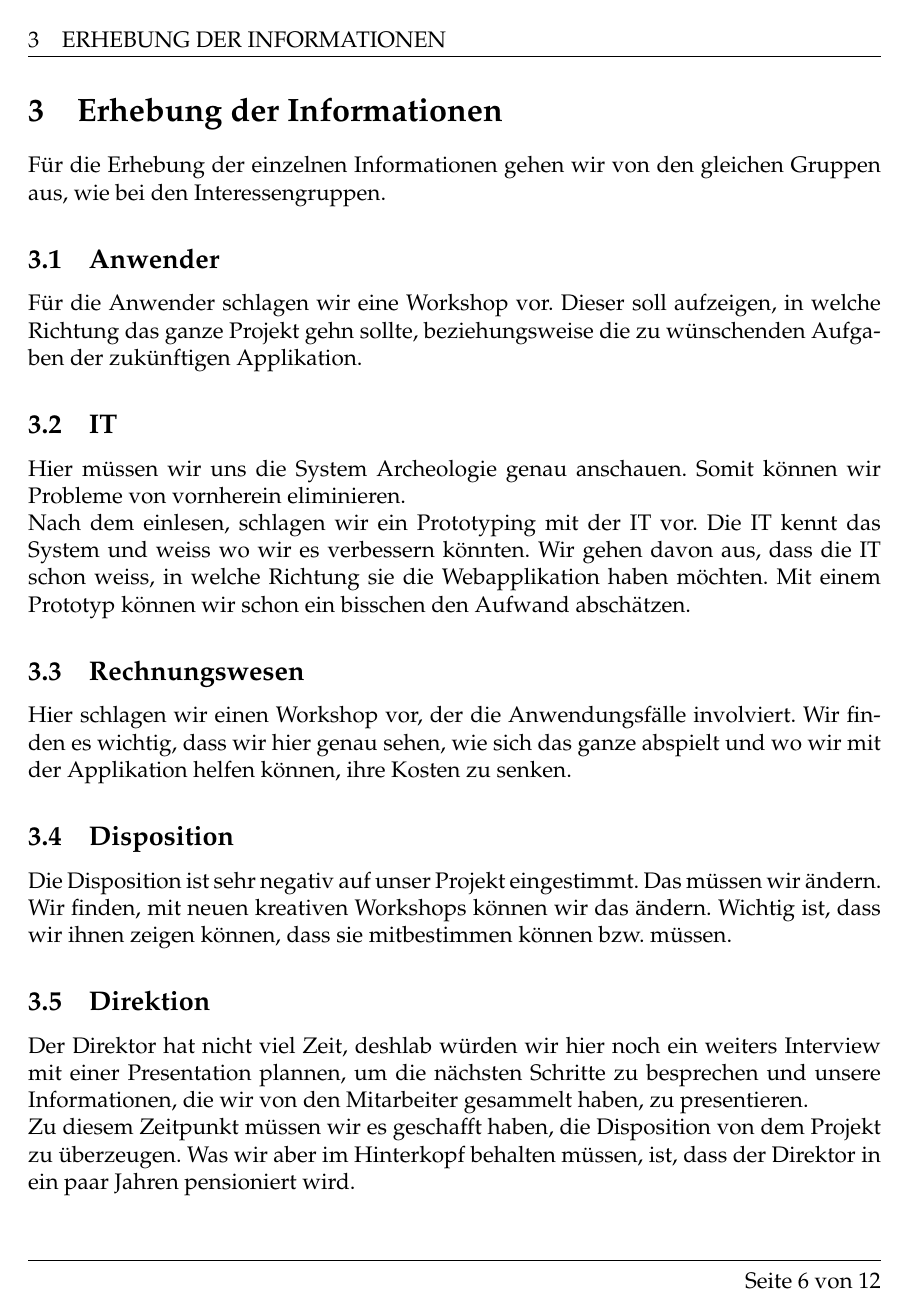
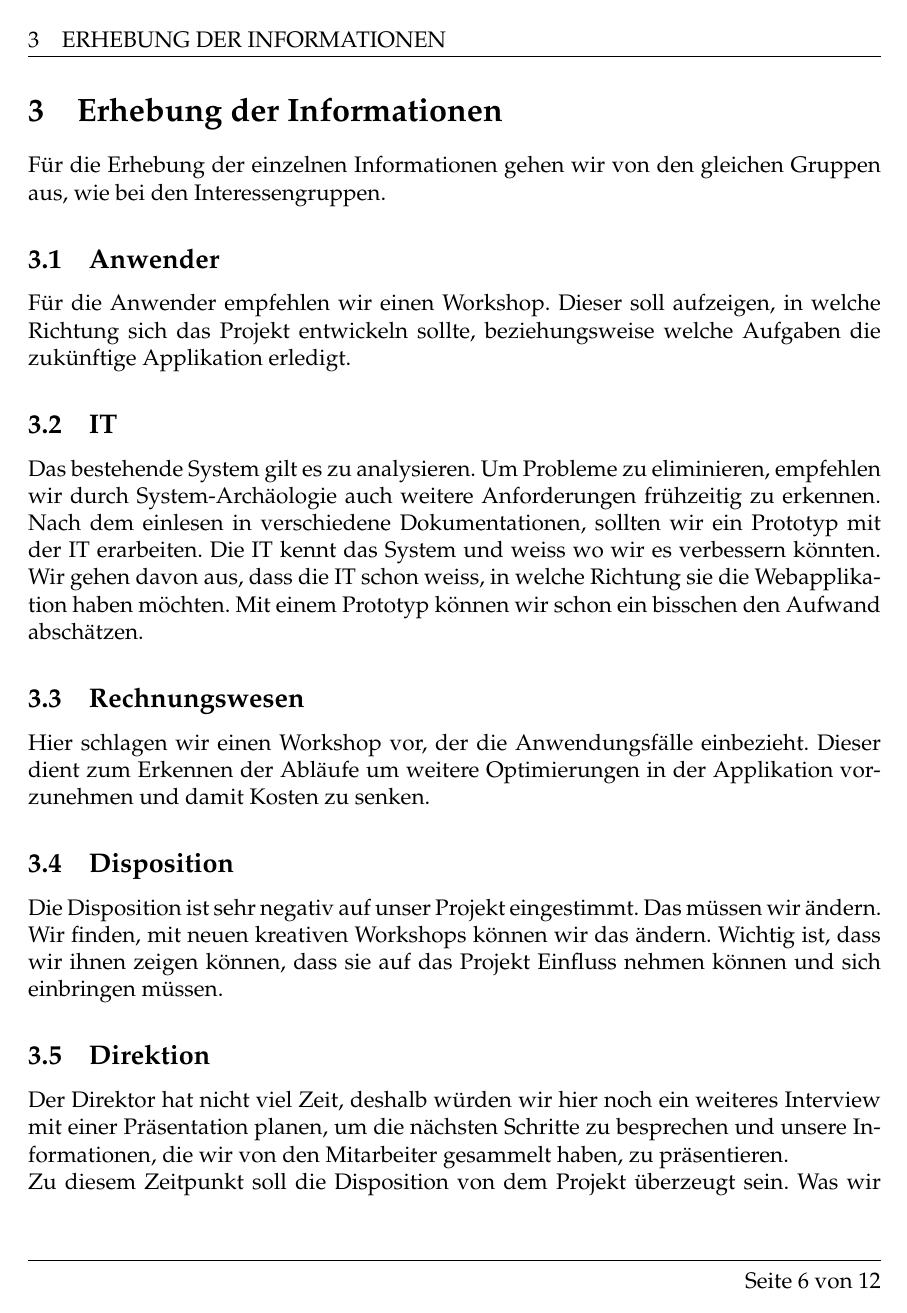
Before and after one commit to bhzunami/FHNW, a LaTeX document (semester1/req/aufgabe1/Fallstudie_Nutzag.tex, which reads semester1/req/aufgabe1/groups_of_interests.tex): page 7 of 13. Compiled offline with pdfLaTeX.

Commit message:
First revision of text with typo correction and proper german

```diff
--- a/semester1/req/aufgabe1/groups_of_interests.tex
+++ b/semester1/req/aufgabe1/groups_of_interests.tex
@@ -1,21 +1,26 @@
 \section{Erhebung der Informationen}
 Für die Erhebung der einzelnen Informationen gehen wir von den gleichen Gruppen aus, wie bei den Interessengruppen.
 \subsection{Anwender}
-Für die Anwender schlagen wir eine Workshop vor. Dieser soll aufzeigen, in welche Richtung das ganze Projekt gehn sollte, beziehungsweise die zu wünschenden Aufgaben der zukünftigen Applikation.
+Für die Anwender empfehlen wir einen Workshop. Dieser soll aufzeigen, in welche Richtung sich das Projekt entwickeln sollte, beziehungsweise welche Aufgaben die zukünftige Applikation erledigt.
 %
 \subsection{IT}
-Hier müssen wir uns die System Archeologie genau anschauen. Somit können wir Probleme von vornherein eliminieren.\\
-Nach dem einlesen, schlagen wir ein Prototyping mit der IT vor. Die IT kennt das System und weiss wo wir es verbessern könnten. Wir gehen davon aus, dass die IT schon weiss, in welche Richtung sie die Webapplikation haben möchten. Mit einem Prototyp können wir schon ein bisschen den Aufwand abschätzen.
+Das bestehende System gilt es zu analysieren. Um Probleme zu eliminieren, empfehlen wir durch System-Archäologie auch weitere Anforderungen frühzeitig zu erkennen.
+% Nico ToDo: Ist die IT wirklich so wichtig???
+Nach dem einlesen in verschiedene Dokumentationen, sollten wir ein Prototyp mit der IT erarbeiten. Die IT kennt das System und weiss wo wir es verbessern könnten. Wir gehen davon aus, dass die IT schon weiss, in welche Richtung sie die Webapplikation haben möchten. Mit einem Prototyp können wir schon ein bisschen den Aufwand abschätzen.
 %
 \subsection{Rechnungswesen}
-Hier schlagen wir einen Workshop vor, der die Anwendungsfälle involviert. Wir finden es wichtig, dass wir hier genau sehen, wie sich das ganze abspielt und wo wir mit der Applikation helfen können, ihre Kosten zu senken.
+Hier schlagen wir einen Workshop vor, der die Anwendungsfälle einbezieht.
+%Wir finden es wichtig, dass wir hier genau sehen, wie sich das ganze abspielt und wo wir mit der Applikation helfen können, die Kosten zu senken.
+Dieser dient zum Erkennen der Abläufe um weitere Optimierungen in der Applikation vorzunehmen und damit Kosten zu senken.
 %
 \subsection{Disposition}
-Die Disposition ist sehr negativ auf unser Projekt eingestimmt. Das müssen wir ändern. Wir finden, mit neuen kreativen Workshops können wir das ändern. Wichtig ist, dass wir ihnen zeigen können, dass sie mitbestimmen können bzw. müssen.
+Die Disposition ist sehr negativ auf unser Projekt eingestimmt. Das müssen wir ändern. Wir finden, mit neuen kreativen Workshops können wir das ändern. Wichtig ist, dass wir ihnen zeigen können, dass sie
+auf das Projekt Einfluss nehmen können und sich einbringen müssen.
+%mitbestimmen können bzw. müssen.
 %
 \subsection{Direktion}
-Der Direktor hat nicht viel Zeit, deshlab würden wir hier noch ein weiters Interview mit einer Presentation plannen, um die nächsten Schritte zu besprechen und unsere Informationen, die wir von den Mitarbeiter gesammelt haben, zu presentieren.\\
-Zu diesem Zeitpunkt müssen wir es geschafft haben, die Disposition von dem Projekt zu überzeugen. Was wir aber im Hinterkopf behalten müssen, ist, dass der Direktor in ein paar Jahren pensioniert wird.
+Der Direktor hat nicht viel Zeit, deshalb würden wir hier noch ein weiteres Interview mit einer Präsentation planen, um die nächsten Schritte zu besprechen und unsere Informationen, die wir von den Mitarbeiter gesammelt haben, zu präsentieren.\\
+Zu diesem Zeitpunkt soll die Disposition von dem Projekt überzeugt sein. Was wir aber im Hinterkopf behalten müssen, ist, dass der Direktor in ein paar Jahren pensioniert wird.
 %
 \subsection{Kunden}
 Bei den Kunden würden wir vorschlagen einen Fragebogen zu verwenden. Da es über 3000 Kunden sind, ist das die geeignetste Methode.\\
```
Also changed, not shown: semester1/req/aufgabe1/stakeholder_prioritization.tex (+4 -4 lines).
